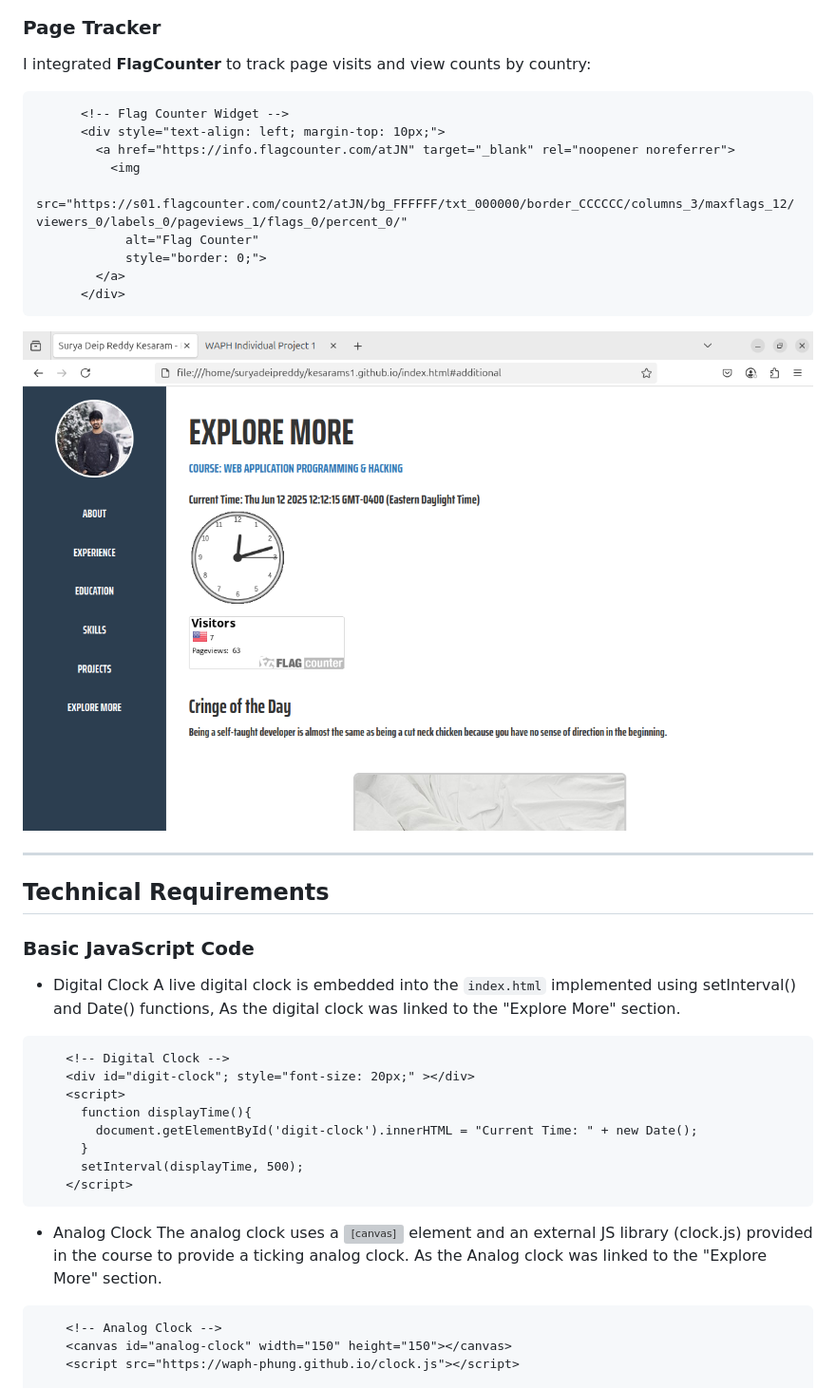
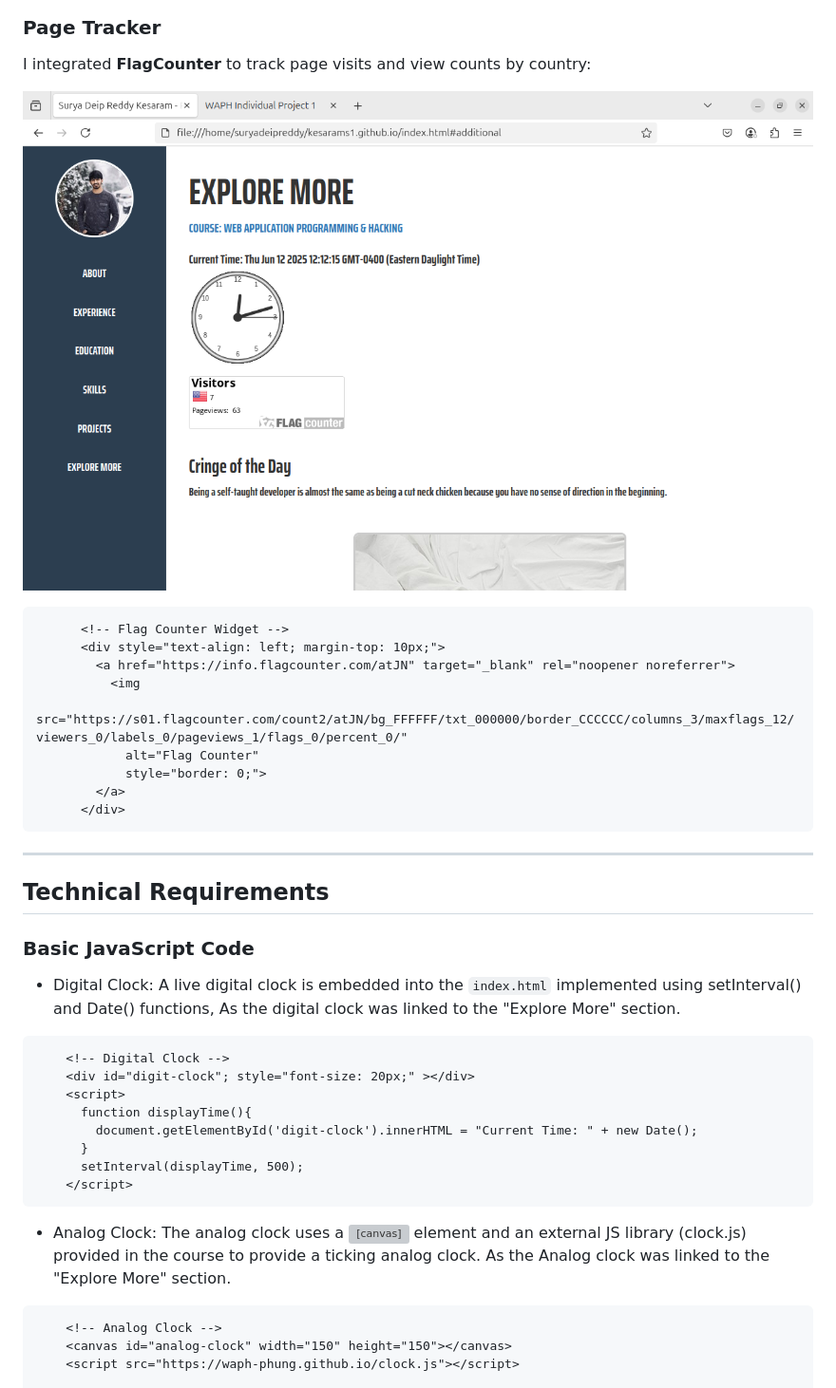
Before and after one commit to kesarams1/kesarams1.github.io, a Markdown page: README.md, the part around the change printed below. Shown: that part at 95% size. GitHub-like rendering; grey boxes are pictures that could not be loaded.

````diff
--- a/README.md
+++ b/README.md
@@ -84,6 +84,8 @@ Also to mention I've used the autoscaling for responsive website when various re
 ### Page Tracker
 I integrated **FlagCounter** to track page visits and view counts by country:
 
+![Flag Based Page Tracker](images/flag_counter.png)
+
 ```html
       <!-- Flag Counter Widget -->
       <div style="text-align: left; margin-top: 10px;">
@@ -95,7 +97,6 @@ I integrated **FlagCounter** to track page visits and view counts by country:
         </a>
       </div>
 ```
-![Flag Based Page Tracker](images/flag_counter.png)
 
 ---
 
@@ -103,8 +104,7 @@ I integrated **FlagCounter** to track page visits and view counts by country:
 
 ### Basic JavaScript Code
 
-- Digital Clock
-A live digital clock is embedded into the `index.html` implemented using setInterval() and Date() functions, As the digital clock was linked to the "Explore More" section.
+- Digital Clock: A live digital clock is embedded into the `index.html` implemented using setInterval() and Date() functions, As the digital clock was linked to the "Explore More" section.
 
 ```html
     <!-- Digital Clock -->
@@ -117,8 +117,7 @@ A live digital clock is embedded into the `index.html` implemented using setInte
     </script>
 ```
 
-- Analog Clock
-The analog clock uses a <canvas> element and an external JS library (clock.js) provided in the course to provide a ticking analog clock. As the Analog clock was linked to the "Explore More" section.
+- Analog Clock: The analog clock uses a <canvas> element and an external JS library (clock.js) provided in the course to provide a ticking analog clock. As the Analog clock was linked to the "Explore More" section.
 
 ```html
     <!-- Analog Clock -->
````
Also changed, not shown: other parts of README.md (+12 -15 lines), images/cringe_joke.png (added).
